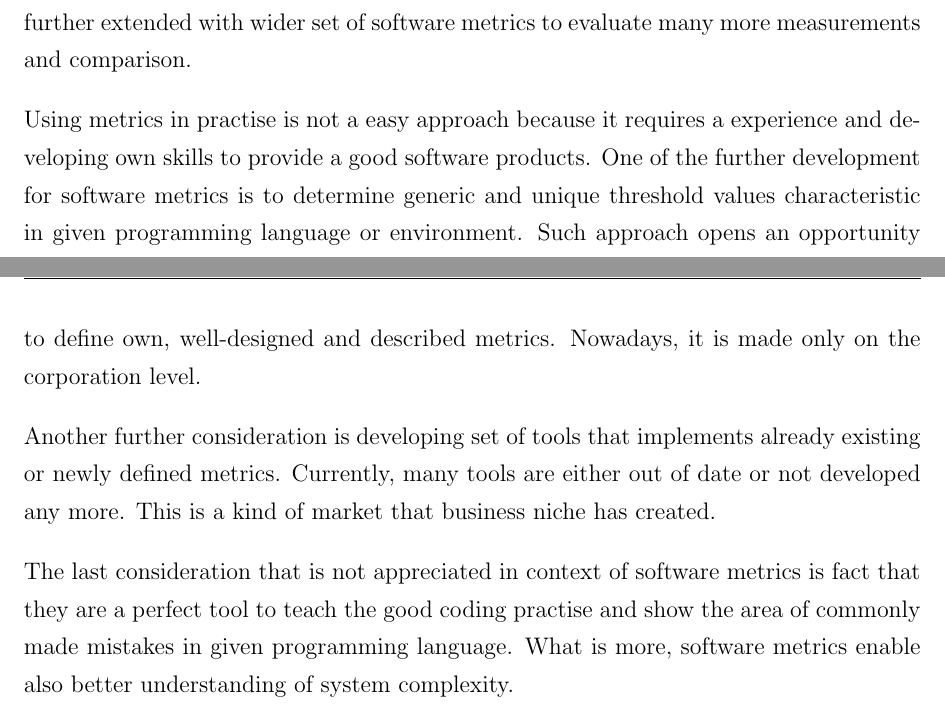
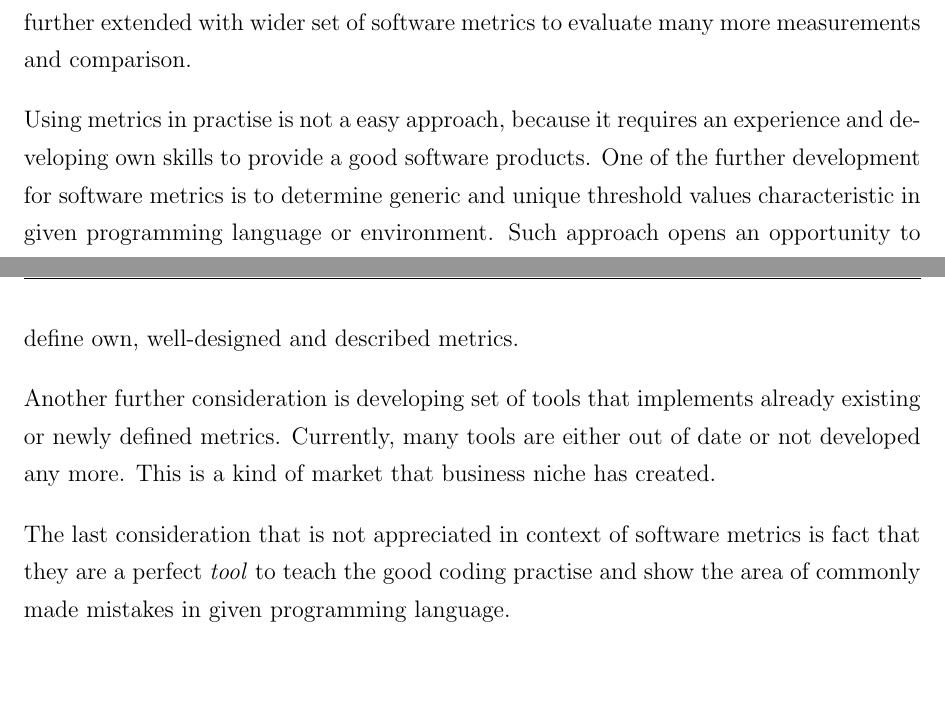
Before and after one commit to zbychooo/master-2013, a LaTeX thesis (main.tex, which reads ch6-summary.tex): two parts of pages 76 and 77 of 86, joined at a grey line, cut so that both start at the same text, the shorter picture padded with empty space. Compiled offline with pdfLaTeX.

Commit message:
ch6 update

```diff
--- a/ch6-summary.tex
+++ b/ch6-summary.tex
@@ -16,8 +16,8 @@ Undoubtedly software metrics are one of the first instruments available to proje
 \section{Further development}
 This thesis enhances the set of commonly used software metrics and presents the advantages and disadvantages of metrics tools. Like most of research, this study has several limitations, because it covers only a subset of metrics and tools. This research needs to be further extended with wider set of software metrics to evaluate many more measurements and comparison.
 
-Using metrics in practise is not a easy approach because it requires a experience and developing own skills to provide a good software products. One of the further development for software metrics  is to determine generic and unique threshold values characteristic in given programming language or environment. Such approach opens an opportunity to define own, well-designed and described metrics. Nowadays, it is made only on the corporation level.
+Using metrics in practise is not a easy approach, because it requires an experience and developing own skills to provide a good software products. One of the further development for software metrics  is to determine generic and unique threshold values characteristic in given programming language or environment. Such approach opens an opportunity to define own, well-designed and described metrics.
 
 Another further consideration is developing set of tools that implements already existing or newly defined metrics. Currently, many tools are either out of date or not developed any more. This is a kind of market that business niche has created.
 
-The last consideration that is not appreciated in context of software metrics is fact that they are a perfect tool to teach the good coding practise and show the area of commonly made mistakes in given programming language. What is more, software metrics enable also better understanding of system complexity.
+The last consideration that is not appreciated in context of software metrics is fact that they are a perfect \textit{tool} to teach the good coding practise and show the area of commonly made mistakes in given programming language.
```
